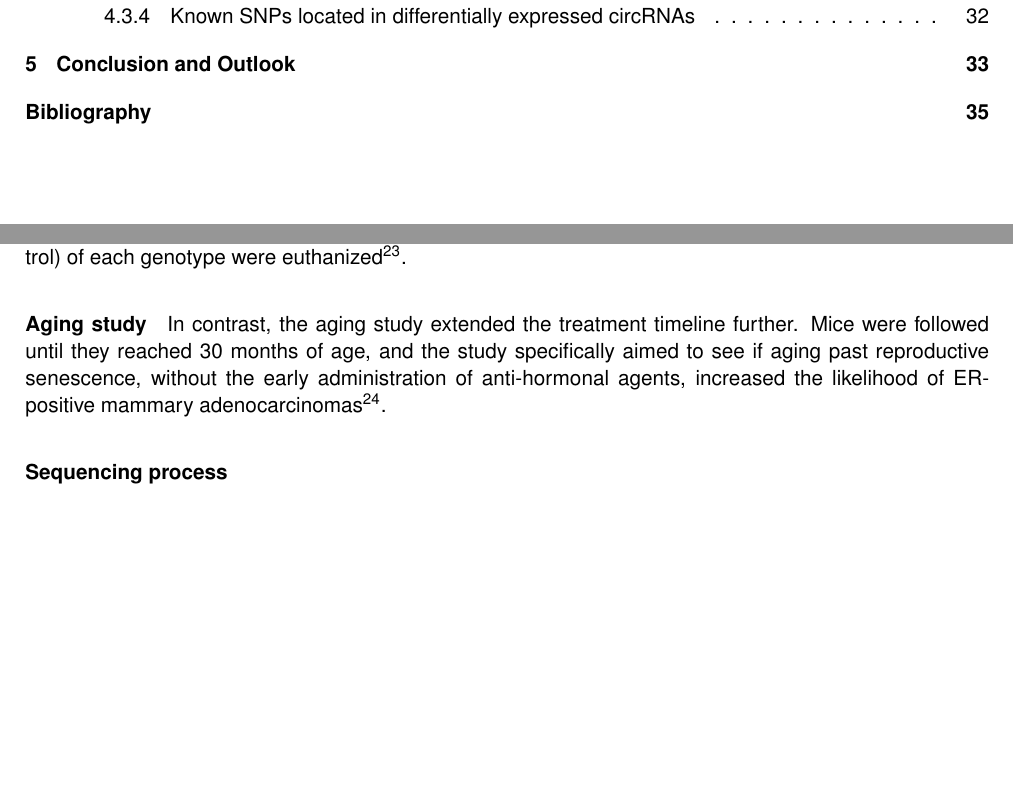
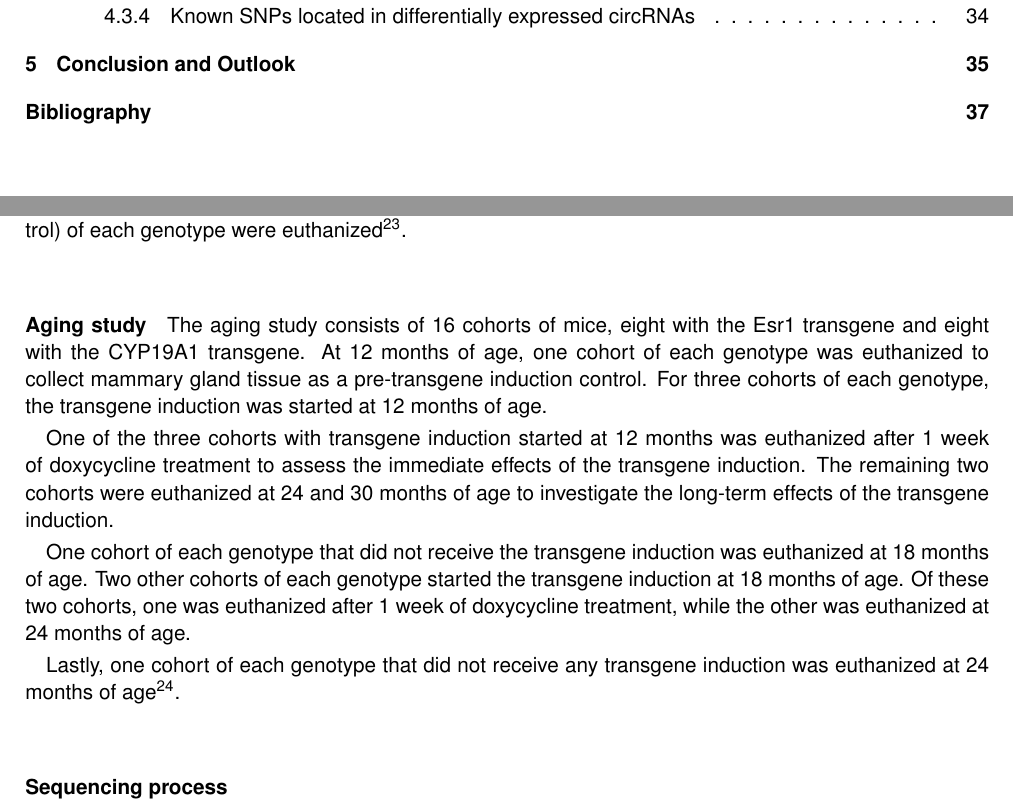
Before and after one commit to nictru/bsc-thesis, a LaTeX thesis (main.tex, which reads chapters/3_materials_and_methods/1_data.tex): two parts of pages 9 and 26 of 59 before the commit and two parts of pages 9 and 26 of 61 after it, joined at a grey line, cut so that both start at the same text, the shorter picture padded with empty space. Compiled offline with pdfLaTeX.

Commit message:
Update aging study description

```diff
--- a/chapters/3_materials_and_methods/1_data.tex
+++ b/chapters/3_materials_and_methods/1_data.tex
@@ -90,14 +90,31 @@ After two more months (now 20 months of age), the remaining three cohorts
 euthanized\supercite{furth_esr1_2023}.
 
 \paragraph{Aging study}
-In contrast, the aging study extended the treatment timeline further.
-Mice were followed until they reached 30 months of age, and the study
-specifically aimed to see if aging past reproductive senescence, without the
-early administration of anti-hormonal agents, increased the likelihood of
-ER-positive mammary adenocarcinomas\supercite{furth_overexpression_2023}.
+The aging study consists of 16 cohorts of mice, eight with the Esr1 transgene
+and eight with the CYP19A1 transgene.
+At 12 months of age, one cohort of each genotype was euthanized to collect
+mammary gland tissue as a pre-transgene induction control.
+For three cohorts of each genotype, the transgene induction was started at 12
+months of age.
 
-\subsubsection{Sequencing process}
-\label{sec:dataset_sequencing}
+One of the three cohorts with transgene induction started at 12 months was
+euthanized after 1 week of doxycycline treatment to assess the immediate
+effects of the transgene induction.
+The remaining two cohorts were euthanized at 24 and 30 months of age to
+investigate the long-term effects of the transgene induction.
+
+One cohort of each genotype that did not receive the transgene induction was
+euthanized at 18 months of age.
+Two other cohorts of each genotype started the transgene induction at 18 months
+of age.
+Of these two cohorts, one was euthanized after 1 week of doxycycline treatment,
+while the other was euthanized at 24 months of age.
+
+Lastly, one cohort of each genotype that did not receive any transgene
+induction was euthanized at 24 months of
+age\supercite{furth_overexpression_2023}.
+
+\subsubsection{Sequencing process} \label{sec:dataset_sequencing}
 Both studies used \gls{rna-seq} to analyze gene expression in the mammary
 glands.
 After euthanasia, thoracic mammary glands were flash frozen, and \gls{rna} was
```
